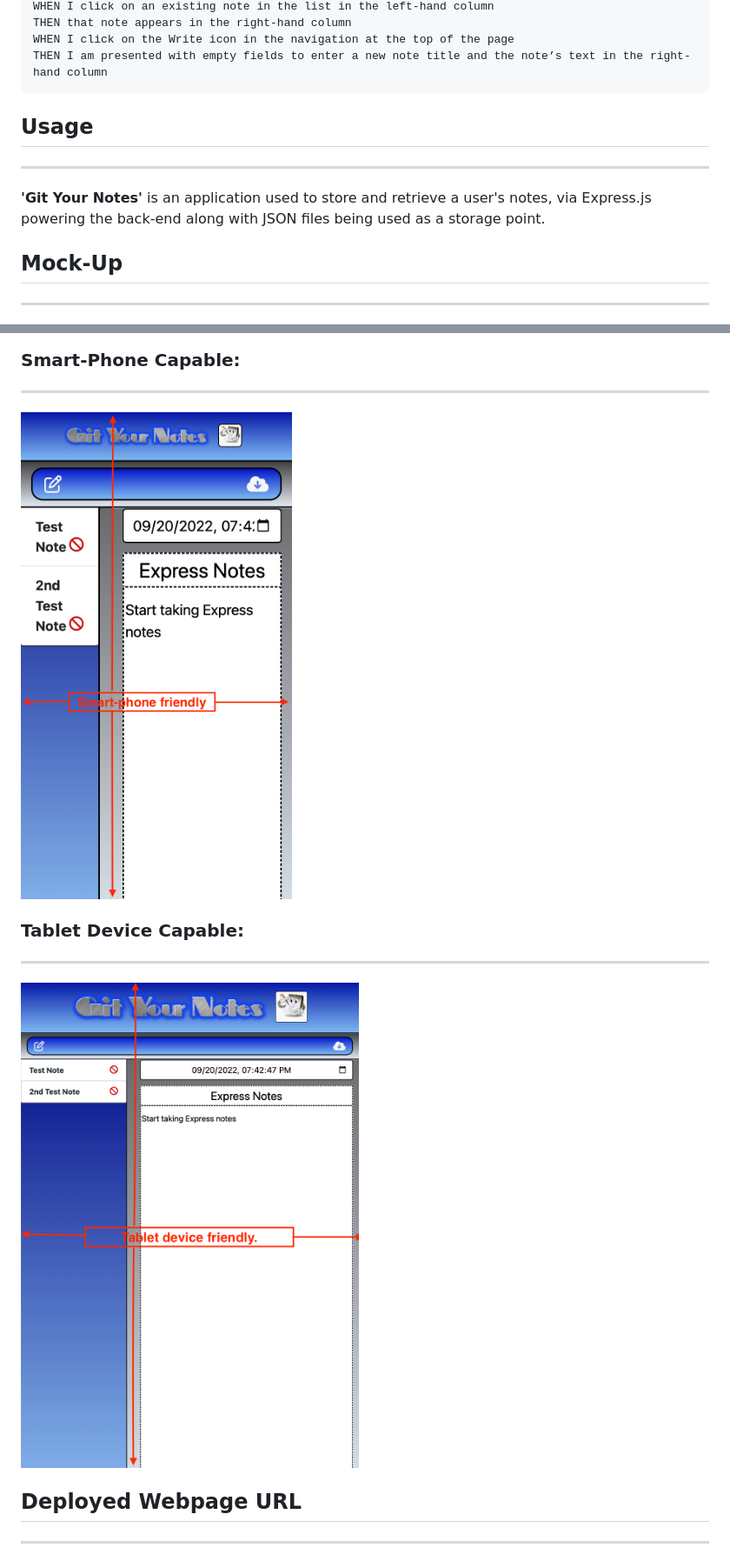
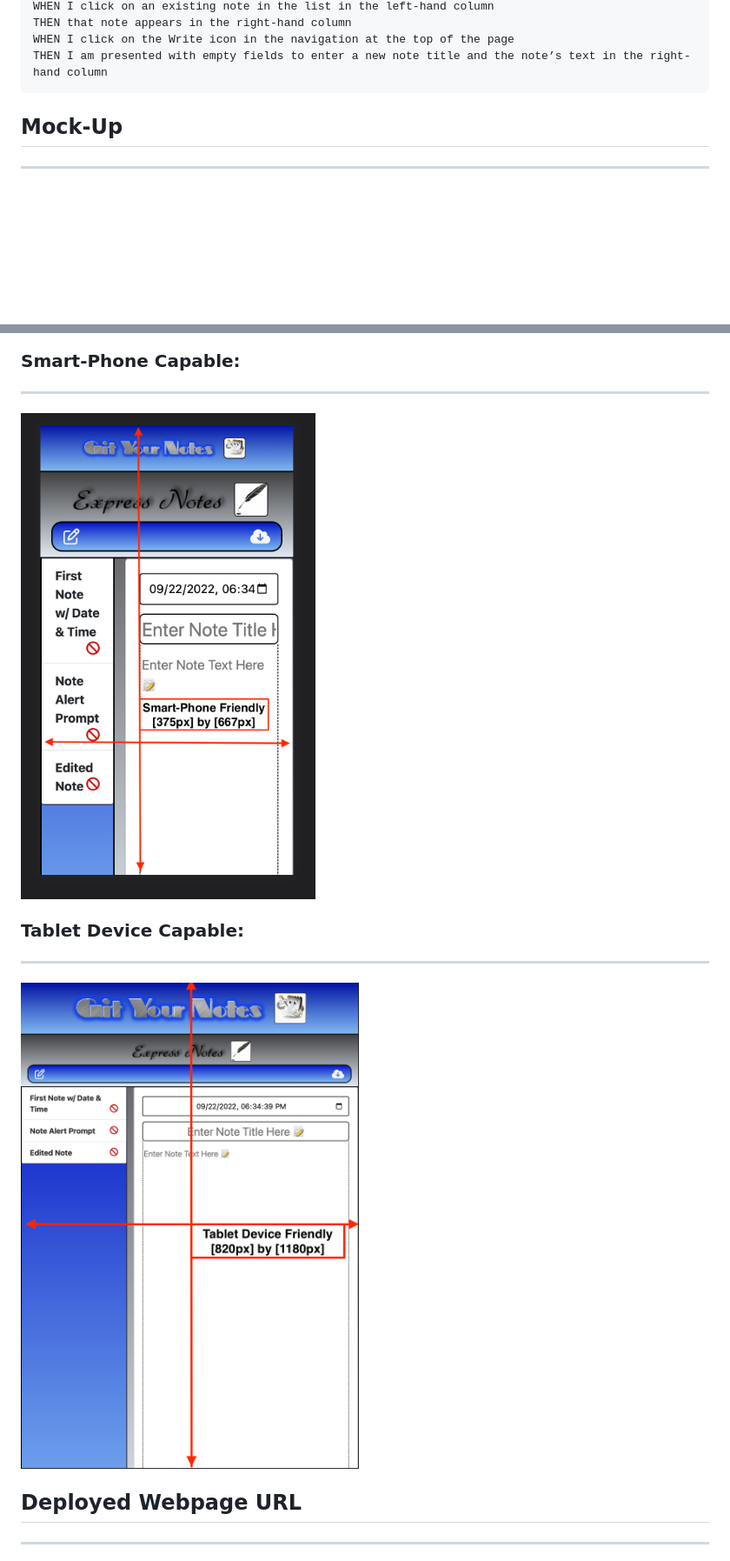
Before and after one commit to AASports89/git-your-notes, a Markdown page: README.md, 2 parts joined by grey strips. Shown: that part at 87% size. Drawn GitHub-style; pictures changed too: public/assets/images/mb.png (deleted), public/assets/images/smph.png (added), public/assets/images/tbdv.png (added); blank space fills up the shorter version.

Commit message:
updated mobile device capability images for README

````diff
--- a/README.md
+++ b/README.md
@@ -48,9 +48,6 @@ THEN that note appears in the right-hand column
 WHEN I click on the Write icon in the navigation at the top of the page
 THEN I am presented with empty fields to enter a new note title and the note’s text in the right-hand column
 ```
-## Usage
----
-**'Git Your Notes'** is an application used to store and retrieve a user's notes, via Express.js powering the back-end along with JSON files being used as a storage point.
 
 ## Mock-Up
 ---
@@ -78,11 +75,11 @@ THEN I am presented with empty fields to enter a new note title and the note’s
 
 ### **Smart-Phone Capable:**
 ---
-<img src="./public/assets/images/mb.png">
+<img src="./public/assets/images/smph.png">
 
 ### **Tablet Device Capable:**
 ---
-<img src="./public/assets/images/td.png">
+<img src="./public/assets/images/tbdv.png">
 
 ## Deployed Webpage URL
 ---
````
Also changed, not shown: other parts of README.md (+0 -1 lines), 3 other files.
